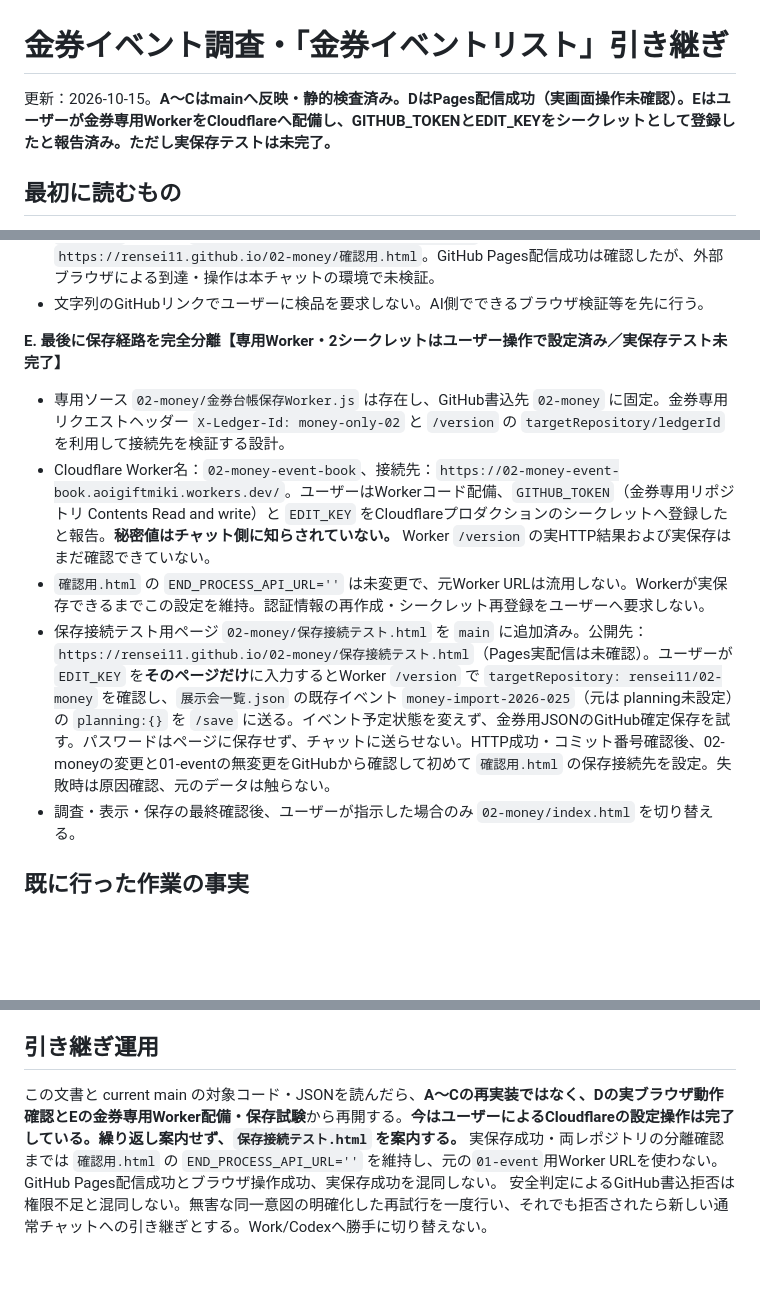
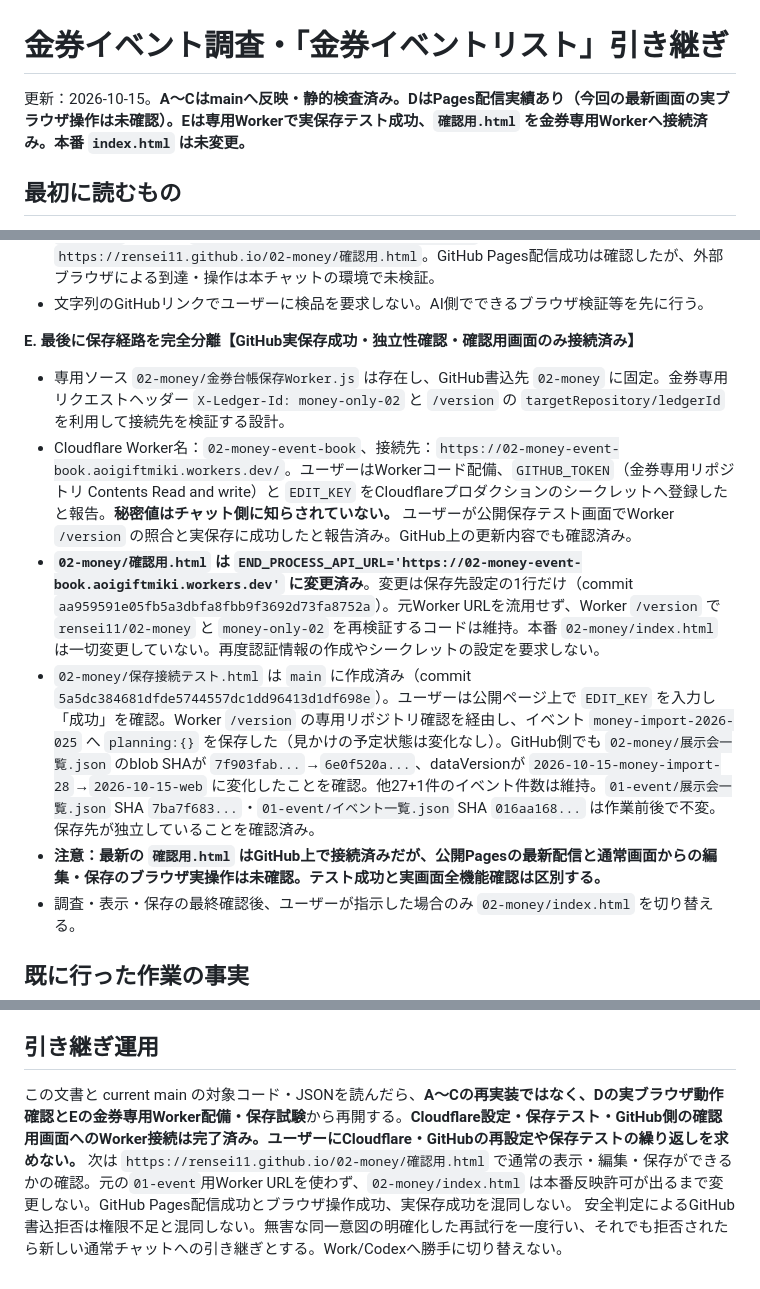
Before and after one commit to rensei11/02-money, a Markdown page: 引き継ぎ.md, 3 parts joined by grey strips. Rendered like a GitHub page; blank space fills up the shorter version.

Commit message:
金券台帳Worker実保存成功と確認用画面の接続結果を引き継ぎへ記録

```diff
--- a/引き継ぎ.md
+++ b/引き継ぎ.md
@@ -1,6 +1,6 @@
 # 金券イベント調査・「金券イベントリスト」引き継ぎ
 
-更新：2026-10-15。**A～Cはmainへ反映・静的検査済み。DはPages配信成功（実画面操作未確認）。Eはユーザーが金券専用WorkerをCloudflareへ配備し、GITHUB_TOKENとEDIT_KEYをシークレットとして登録したと報告済み。ただし実保存テストは未完了。**
+更新：2026-10-15。**A～Cはmainへ反映・静的検査済み。DはPages配信実績あり（今回の最新画面の実ブラウザ操作は未確認）。Eは専用Workerで実保存テスト成功、`確認用.html` を金券専用Workerへ接続済み。本番 `index.html` は未変更。**
 
 ## 最初に読むもの
 1. `rensei11/04-brain/中核ルール.md`（全文）
@@ -41,11 +41,12 @@
 - GitHub PagesのActions `38704223259` で `確認用.html` を含む成果物の構築・配信成功（コミット `2704627e`、配信先 `https://rensei11.github.io/02-money/`）。確認用URLは `https://rensei11.github.io/02-money/確認用.html`。GitHub Pages配信成功は確認したが、外部ブラウザによる到達・操作は本チャットの環境で未検証。
 - 文字列のGitHubリンクでユーザーに検品を要求しない。AI側でできるブラウザ検証等を先に行う。
 
-**E. 最後に保存経路を完全分離【専用Worker・2シークレットはユーザー操作で設定済み／実保存テスト未完了】**
+**E. 最後に保存経路を完全分離【GitHub実保存成功・独立性確認・確認用画面のみ接続済み】**
 - 専用ソース `02-money/金券台帳保存Worker.js` は存在し、GitHub書込先 `02-money` に固定。金券専用リクエストヘッダー `X-Ledger-Id: money-only-02` と `/version` の `targetRepository/ledgerId` を利用して接続先を検証する設計。
-- Cloudflare Worker名：`02-money-event-book`、接続先：`https://02-money-event-book.aoigiftmiki.workers.dev/`。ユーザーはWorkerコード配備、`GITHUB_TOKEN`（金券専用リポジトリ Contents Read and write）と `EDIT_KEY` をCloudflareプロダクションのシークレットへ登録したと報告。**秘密値はチャット側に知らされていない。** Worker `/version` の実HTTP結果および実保存はまだ確認できていない。
-- `確認用.html` の `END_PROCESS_API_URL=''` は未変更で、元Worker URLは流用しない。Workerが実保存できるまでこの設定を維持。認証情報の再作成・シークレット再登録をユーザーへ要求しない。
-- 保存接続テスト用ページ `02-money/保存接続テスト.html` を `main` に追加済み。公開先：`https://rensei11.github.io/02-money/保存接続テスト.html`（Pages実配信は未確認）。ユーザーが `EDIT_KEY` を**そのページだけ**に入力するとWorker `/version` で `targetRepository: rensei11/02-money` を確認し、`展示会一覧.json` の既存イベント `money-import-2026-025`（元は planning未設定）の `planning:{}` を `/save` に送る。イベント予定状態を変えず、金券用JSONのGitHub確定保存を試す。パスワードはページに保存せず、チャットに送らせない。HTTP成功・コミット番号確認後、02-moneyの変更と01-eventの無変更をGitHubから確認して初めて `確認用.html` の保存接続先を設定。失敗時は原因確認、元のデータは触らない。
+- Cloudflare Worker名：`02-money-event-book`、接続先：`https://02-money-event-book.aoigiftmiki.workers.dev/`。ユーザーはWorkerコード配備、`GITHUB_TOKEN`（金券専用リポジトリ Contents Read and write）と `EDIT_KEY` をCloudflareプロダクションのシークレットへ登録したと報告。**秘密値はチャット側に知らされていない。** ユーザーが公開保存テスト画面でWorker `/version` の照合と実保存に成功したと報告済み。GitHub上の更新内容でも確認済み。
+- **`02-money/確認用.html` は `END_PROCESS_API_URL='https://02-money-event-book.aoigiftmiki.workers.dev'` に変更済み**。変更は保存先設定の1行だけ（commit `aa959591e05fb5a3dbfa8fbb9f3692d73fa8752a`）。元Worker URLを流用せず、Worker `/version` で `rensei11/02-money` と `money-only-02` を再検証するコードは維持。本番 `02-money/index.html` は一切変更していない。再度認証情報の作成やシークレットの設定を要求しない。
+- `02-money/保存接続テスト.html` は `main` に作成済み（commit `5a5dc384681dfde5744557dc1dd96413d1df698e`）。ユーザーは公開ページ上で `EDIT_KEY` を入力し「成功」を確認。Worker `/version` の専用リポジトリ確認を経由し、イベント `money-import-2026-025` へ `planning:{}` を保存した（見かけの予定状態は変化なし）。GitHub側でも `02-money/展示会一覧.json` のblob SHAが `7f903fab...`→`6e0f520a...`、dataVersionが `2026-10-15-money-import-28`→`2026-10-15-web` に変化したことを確認。他27+1件のイベント件数は維持。`01-event/展示会一覧.json` SHA `7ba7f683...`・`01-event/イベント一覧.json` SHA `016aa168...` は作業前後で不変。保存先が独立していることを確認済み。
+- **注意：最新の `確認用.html` はGitHub上で接続済みだが、公開Pagesの最新配信と通常画面からの編集・保存のブラウザ実操作は未確認。テスト成功と実画面全機能確認は区別する。**
 - 調査・表示・保存の最終確認後、ユーザーが指示した場合のみ `02-money/index.html` を切り替える。
 
 ## 既に行った作業の事実
@@ -63,5 +64,5 @@
 **マジセミ**を重点的に調査し、レノボの過去の成功例（`https://majisemi.com/e/c/ibn-20260430`：視聴ページ登録500円＋アンケート2,000円、計2,500円、終了済み）に近い**高額・全員・低負担**案件を探す。終了済みのものを新規扱いしない。公式情報優先、URL・条件不明は推測しない。
 
 ## 引き継ぎ運用
-この文書と current main の対象コード・JSONを読んだら、**A～Cの再実装ではなく、Dの実ブラウザ動作確認とEの金券専用Worker配備・保存試験**から再開する。**今はユーザーによるCloudflareの設定操作は完了している。繰り返し案内せず、`保存接続テスト.html` を案内する。** 実保存成功・両レポジトリの分離確認までは `確認用.html` の `END_PROCESS_API_URL=''` を維持し、元の`01-event`用Worker URLを使わない。GitHub Pages配信成功とブラウザ操作成功、実保存成功を混同しない。
+この文書と current main の対象コード・JSONを読んだら、**A～Cの再実装ではなく、Dの実ブラウザ動作確認とEの金券専用Worker配備・保存試験**から再開する。**Cloudflare設定・保存テスト・GitHub側の確認用画面へのWorker接続は完了済み。ユーザーにCloudflare・GitHubの再設定や保存テストの繰り返しを求めない。** 次は `https://rensei11.github.io/02-money/確認用.html` で通常の表示・編集・保存ができるかの確認。元の`01-event`用Worker URLを使わず、`02-money/index.html` は本番反映許可が出るまで変更しない。GitHub Pages配信成功とブラウザ操作成功、実保存成功を混同しない。
 安全判定によるGitHub書込拒否は権限不足と混同しない。無害な同一意図の明確化した再試行を一度行い、それでも拒否されたら新しい通常チャットへの引き継ぎとする。Work/Codexへ勝手に切り替えない。
```
